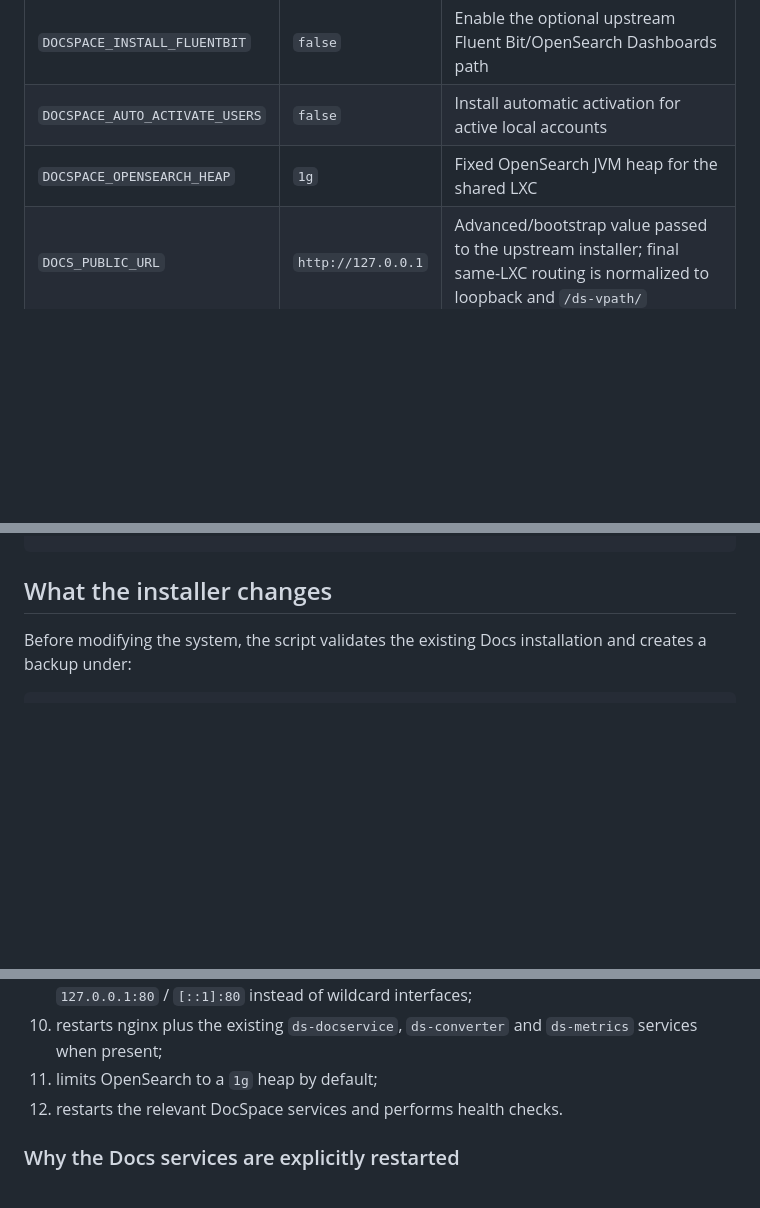
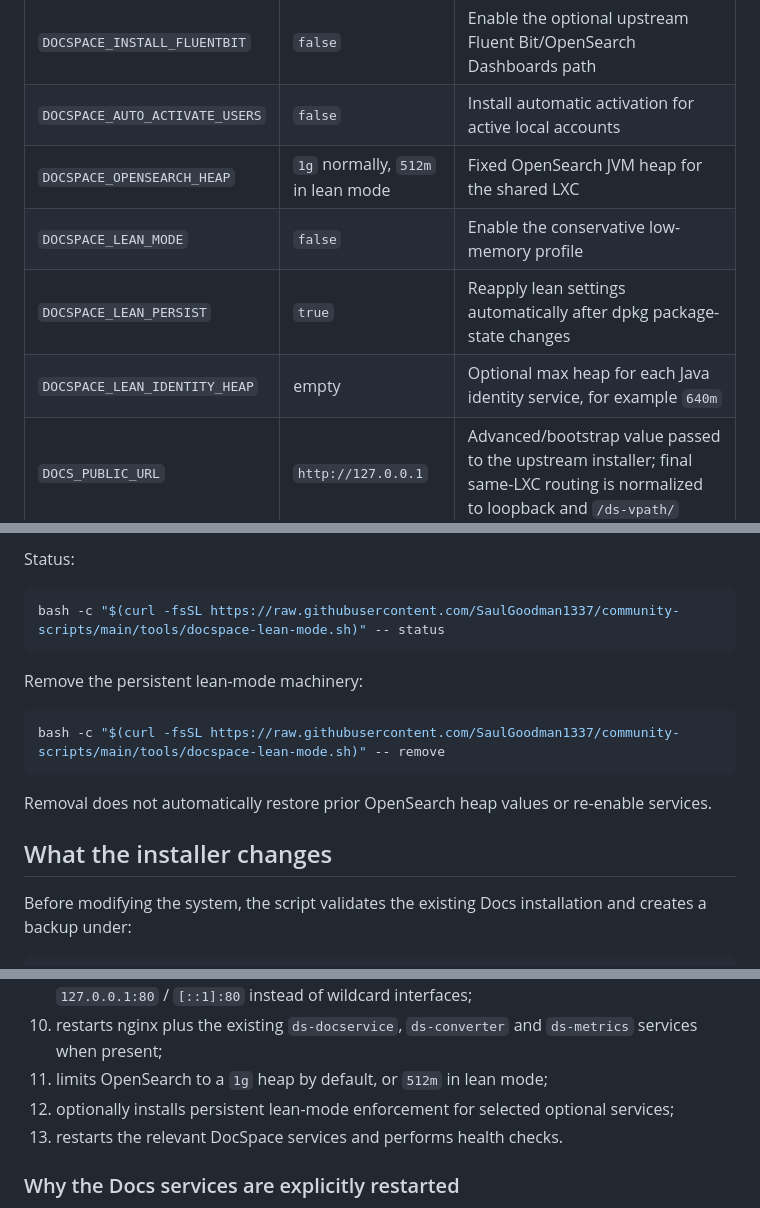
Before and after one commit to SaulGoodman1337/community-scripts, a Markdown page: docs/onlyoffice-docspace-addon.md, 3 parts joined by grey strips. Rendered like a GitHub page; blank space fills up the shorter version.

Commit message:
Document persistent DocSpace lean mode

````diff
--- a/docs/onlyoffice-docspace-addon.md
+++ b/docs/onlyoffice-docspace-addon.md
@@ -85,7 +85,10 @@ The installer is install-only. If DocSpace is already fully installed, it refuse
 | `DOCSPACE_SKIP_HARDWARE_CHECK` | `false` | Skip the upstream hardware check |
 | `DOCSPACE_INSTALL_FLUENTBIT` | `false` | Enable the optional upstream Fluent Bit/OpenSearch Dashboards path |
 | `DOCSPACE_AUTO_ACTIVATE_USERS` | `false` | Install automatic activation for active local accounts |
-| `DOCSPACE_OPENSEARCH_HEAP` | `1g` | Fixed OpenSearch JVM heap for the shared LXC |
+| `DOCSPACE_OPENSEARCH_HEAP` | `1g` normally, `512m` in lean mode | Fixed OpenSearch JVM heap for the shared LXC |
+| `DOCSPACE_LEAN_MODE` | `false` | Enable the conservative low-memory profile |
+| `DOCSPACE_LEAN_PERSIST` | `true` | Reapply lean settings automatically after dpkg package-state changes |
+| `DOCSPACE_LEAN_IDENTITY_HEAP` | empty | Optional max heap for each Java identity service, for example `640m` |
 | `DOCS_PUBLIC_URL` | `http://127.0.0.1` | Advanced/bootstrap value passed to the upstream installer; final same-LXC routing is normalized to loopback and `/ds-vpath/` |
 
 Example:
@@ -105,3 +177,16 @@ bash -c "$(curl -fsSL https://raw.githubusercontent.com/SaulGoodman1337/communit
+Status:
+
+```bash
+bash -c "$(curl -fsSL https://raw.githubusercontent.com/SaulGoodman1337/community-scripts/main/tools/docspace-lean-mode.sh)" -- status
+```
+
+Remove the persistent lean-mode machinery:
+
+```bash
+bash -c "$(curl -fsSL https://raw.githubusercontent.com/SaulGoodman1337/community-scripts/main/tools/docspace-lean-mode.sh)" -- remove
+```
+
+Removal does not automatically restore prior OpenSearch heap values or re-enable services.
 
 ## What the installer changes
 
@@ -132,8 +217,9 @@ The add-on then:
 8. removes the active Debian default nginx site if present;
 9. rewrites the active ONLYOFFICE nginx config and its package templates so Docs listens on `127.0.0.1:80` / `[::1]:80` instead of wildcard interfaces;
 10. restarts nginx plus the existing `ds-docservice`, `ds-converter` and `ds-metrics` services when present;
-11. limits OpenSearch to a `1g` heap by default;
-12. restarts the relevant DocSpace services and performs health checks.
+11. limits OpenSearch to a `1g` heap by default, or `512m` in lean mode;
+12. optionally installs persistent lean-mode enforcement for selected optional services;
+13. restarts the relevant DocSpace services and performs health checks.
 
 ### Why the Docs services are explicitly restarted
 
````
Also changed, not shown: other parts of docs/onlyoffice-docspace-addon.md (+69 -0 lines).
